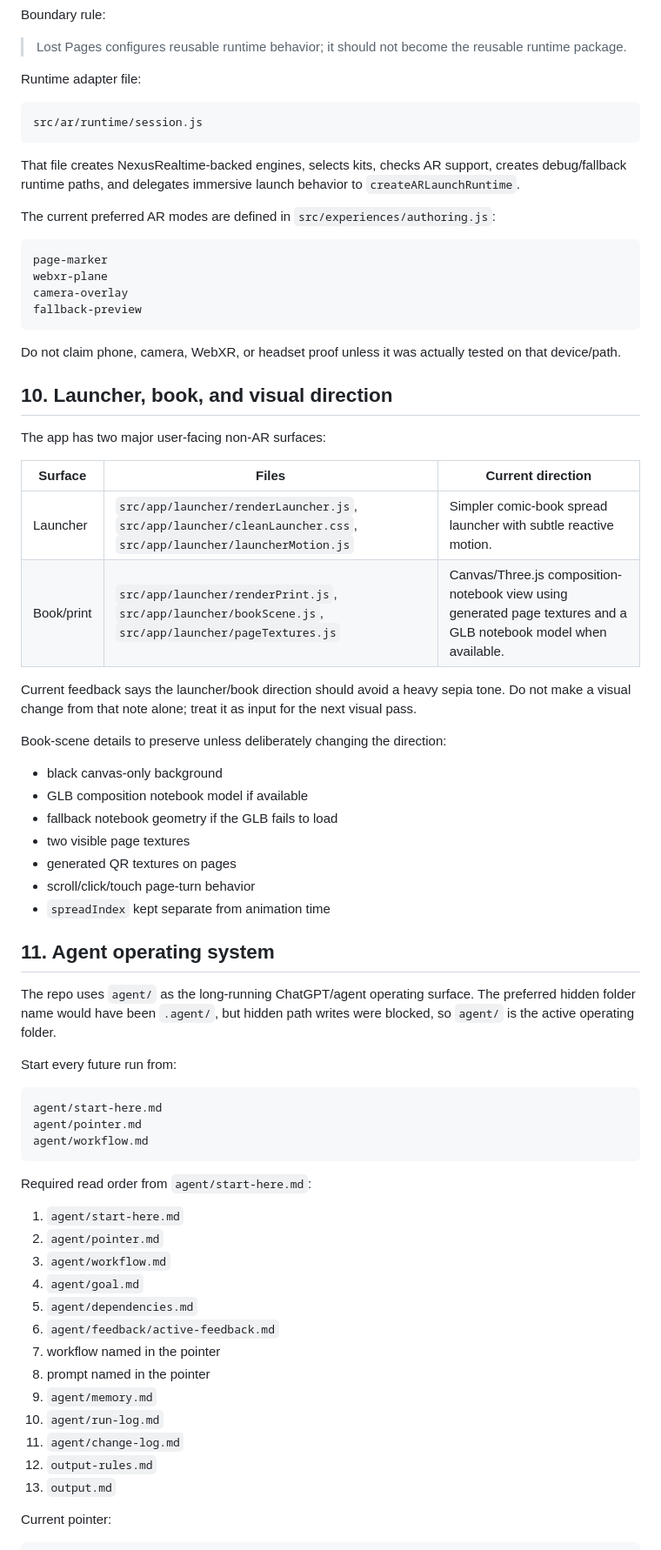
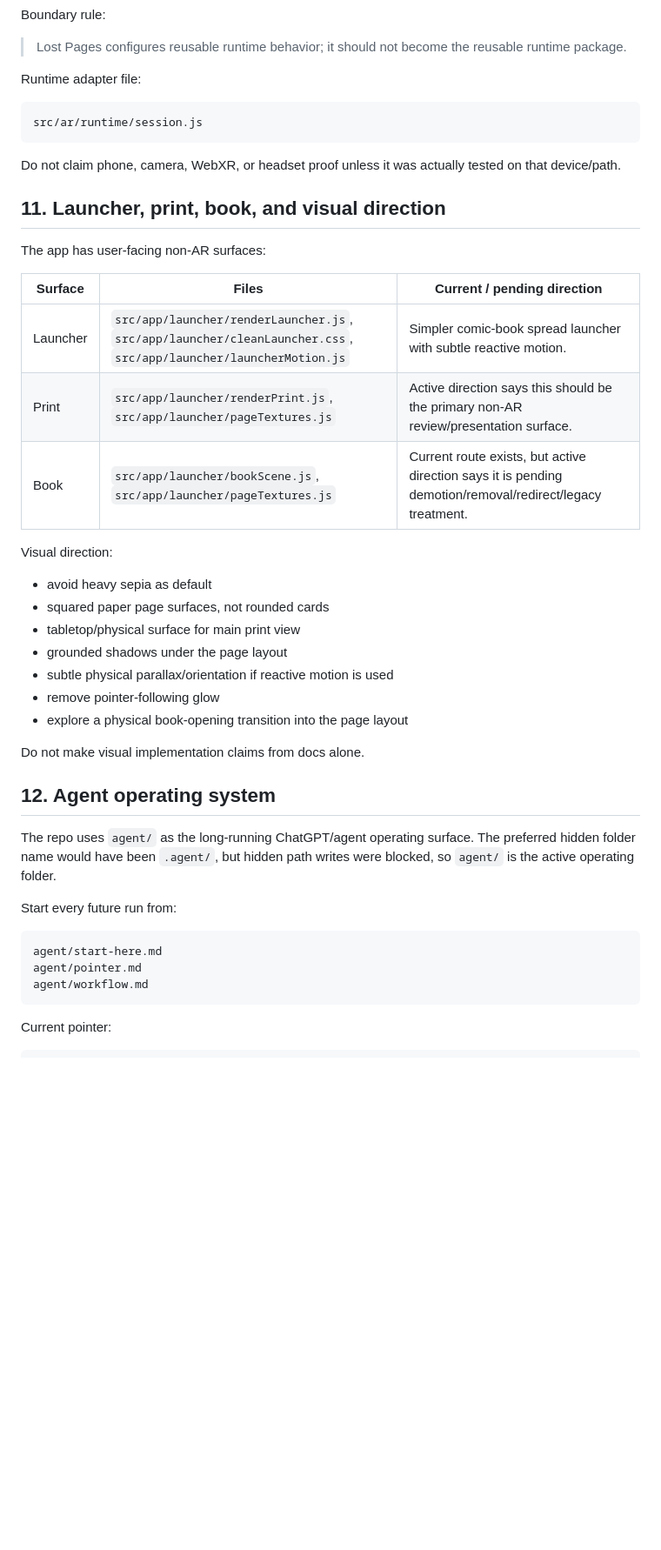
Before and after one commit to LuminaryLabs-Dev/MuseumMultiverse-TheLostPages, a Markdown page: docs/chatgpt-master-start-source.md, the part around one of its changes. Shown at 87% size. Drawn GitHub-style; blank space fills up the shorter version.

````diff
--- a/docs/chatgpt-master-start-source.md
+++ b/docs/chatgpt-master-start-source.md
@@ -258,41 +267,31 @@ Runtime adapter file:
 src/ar/runtime/session.js
 ```
 
-That file creates NexusRealtime-backed engines, selects kits, checks AR support, creates debug/fallback runtime paths, and delegates immersive launch behavior to `createARLaunchRuntime`.
-
-The current preferred AR modes are defined in `src/experiences/authoring.js`:
-
-```text
-page-marker
-webxr-plane
-camera-overlay
-fallback-preview
-```
-
 Do not claim phone, camera, WebXR, or headset proof unless it was actually tested on that device/path.
 
-## 10. Launcher, book, and visual direction
+## 11. Launcher, print, book, and visual direction
 
-The app has two major user-facing non-AR surfaces:
+The app has user-facing non-AR surfaces:
 
-| Surface | Files | Current direction |
+| Surface | Files | Current / pending direction |
 |---|---|---|
 | Launcher | `src/app/launcher/renderLauncher.js`, `src/app/launcher/cleanLauncher.css`, `src/app/launcher/launcherMotion.js` | Simpler comic-book spread launcher with subtle reactive motion. |
-| Book/print | `src/app/launcher/renderPrint.js`, `src/app/launcher/bookScene.js`, `src/app/launcher/pageTextures.js` | Canvas/Three.js composition-notebook view using generated page textures and a GLB notebook model when available. |
+| Print | `src/app/launcher/renderPrint.js`, `src/app/launcher/pageTextures.js` | Active direction says this should be the primary non-AR review/presentation surface. |
+| Book | `src/app/launcher/bookScene.js`, `src/app/launcher/pageTextures.js` | Current route exists, but active direction says it is pending demotion/removal/redirect/legacy treatment. |
 
-Current feedback says the launcher/book direction should avoid a heavy sepia tone. Do not make a visual change from that note alone; treat it as input for the next visual pass.
+Visual direction:
 
-Book-scene details to preserve unless deliberately changing the direction:
+- avoid heavy sepia as default
+- squared paper page surfaces, not rounded cards
+- tabletop/physical surface for main print view
+- grounded shadows under the page layout
+- subtle physical parallax/orientation if reactive motion is used
+- remove pointer-following glow
+- explore a physical book-opening transition into the page layout
 
-- black canvas-only background
-- GLB composition notebook model if available
-- fallback notebook geometry if the GLB fails to load
-- two visible page textures
-- generated QR textures on pages
-- scroll/click/touch page-turn behavior
-- `spreadIndex` kept separate from animation time
+Do not make visual implementation claims from docs alone.
 
-## 11. Agent operating system
+## 12. Agent operating system
 
 The repo uses `agent/` as the long-running ChatGPT/agent operating surface. The preferred hidden folder name would have been `.agent/`, but hidden path writes were blocked, so `agent/` is the active operating folder.
 
@@ -304,22 +303,6 @@ agent/pointer.md
 agent/workflow.md
 ```
 
-Required read order from `agent/start-here.md`:
-
-1. `agent/start-here.md`
-2. `agent/pointer.md`
-3. `agent/workflow.md`
-4. `agent/goal.md`
-5. `agent/dependencies.md`
-6. `agent/feedback/active-feedback.md`
-7. workflow named in the pointer
-8. prompt named in the pointer
-9. `agent/memory.md`
-10. `agent/run-log.md`
-11. `agent/change-log.md`
-12. `output-rules.md`
-13. `output.md`
-
 Current pointer:
 
 ```text
````
Also changed, not shown: other parts of docs/chatgpt-master-start-source.md (+101 -98 lines).
